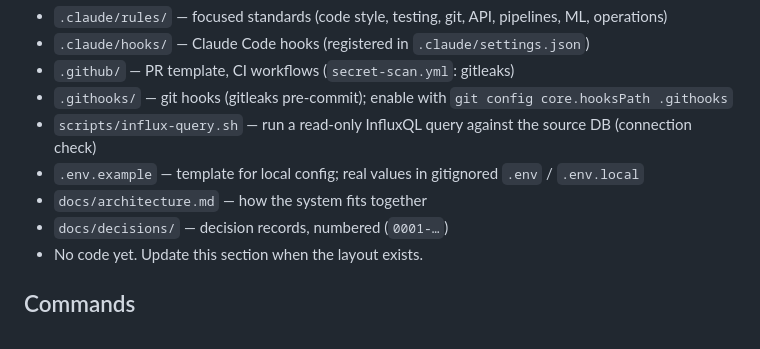
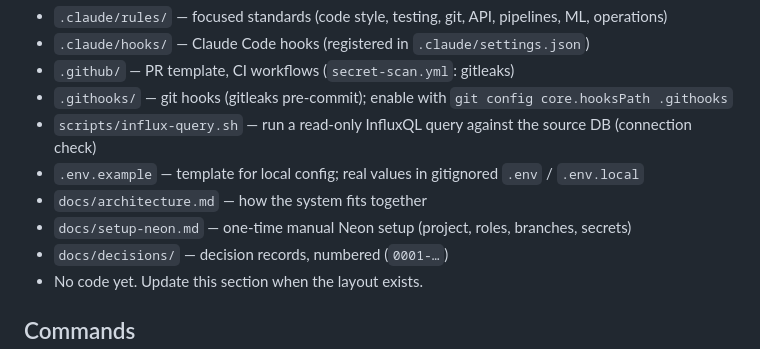
Before and after one commit to arne-be/deilbach-pegel-forecasting, a Markdown page: .claude/CLAUDE.md, the part around the change. Drawn GitHub-style.

```diff
--- a/.claude/CLAUDE.md
+++ b/.claude/CLAUDE.md
@@ -16,6 +16,7 @@ deilbach-pegel-prediction — hourly 48-hour water level forecast for the Deilba
 - `scripts/influx-query.sh` — run a read-only InfluxQL query against the source DB (connection check)
 - `.env.example` — template for local config; real values in gitignored `.env` / `.env.local`
 - `docs/architecture.md` — how the system fits together
+- `docs/setup-neon.md` — one-time manual Neon setup (project, roles, branches, secrets)
 - `docs/decisions/` — decision records, numbered (`0001-…`)
 - No code yet. Update this section when the layout exists.
 
```
Also changed, not shown: docs/architecture.md (+1 -1 lines), docs/setup-neon.md (added, +96 -0 lines).
